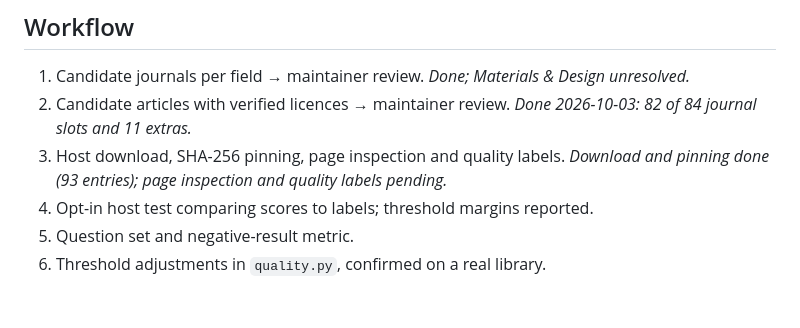
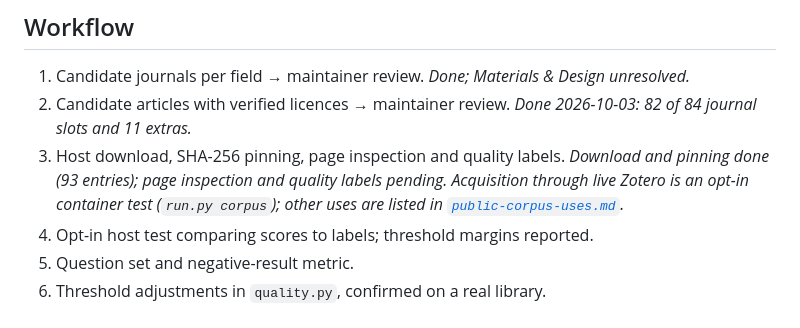
Before and after one commit to matthiaskloft/zotero-fulltext-mcp, a Markdown page: docs/public-corpus-plan.md, the part around the change. Rendered like a GitHub page.

```diff
--- a/docs/public-corpus-plan.md
+++ b/docs/public-corpus-plan.md
@@ -102,7 +102,9 @@ threshold. Adding it is part of this work.
 2. Candidate articles with verified licences → maintainer review. *Done 2026-10-03: 82 of 84
    journal slots and 11 extras.*
 3. Host download, SHA-256 pinning, page inspection and quality labels. *Download and pinning done
-   (93 entries); page inspection and quality labels pending.*
+   (93 entries); page inspection and quality labels pending. Acquisition through live Zotero is
+   an opt-in container test (`run.py corpus`); other uses are listed in
+   [`public-corpus-uses.md`](public-corpus-uses.md).*
 4. Opt-in host test comparing scores to labels; threshold margins reported.
 5. Question set and negative-result metric.
 6. Threshold adjustments in `quality.py`, confirmed on a real library.
```
Also changed, not shown: ROADMAP.md (+1 -1 lines).
